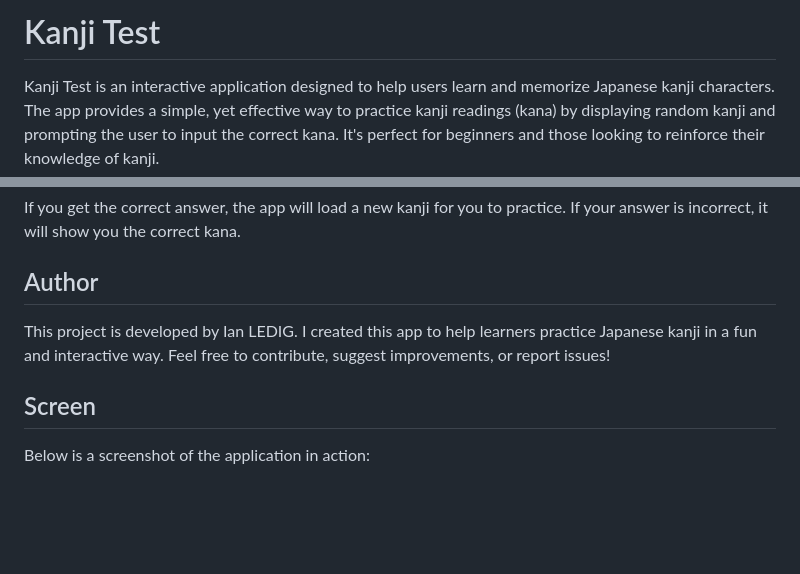
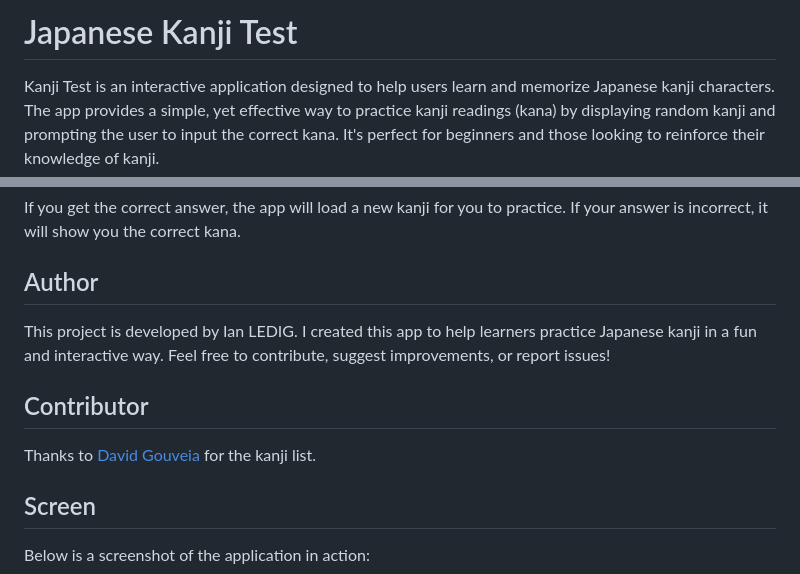
Before and after one commit to ian-ledig/kanji-test, a Markdown page: README.md, 2 parts joined by grey strips. Drawn GitHub-style; blank space fills up the shorter version.

```diff
--- a/README.md
+++ b/README.md
@@ -1,4 +1,4 @@
-# Kanji Test
+# Japanese Kanji Test
 
 Kanji Test is an interactive application designed to help users learn and memorize Japanese kanji characters. The app provides a simple, yet effective way to practice kanji readings (kana) by displaying random kanji and prompting the user to input the correct kana. It's perfect for beginners and those looking to reinforce their knowledge of kanji.
 
@@ -65,6 +65,10 @@ If you get the correct answer, the app will load a new kanji for you to practice
 
 This project is developed by Ian LEDIG. I created this app to help learners practice Japanese kanji in a fun and interactive way. Feel free to contribute, suggest improvements, or report issues!
 
+## Contributor
+
+Thanks to [David Gouveia](https://github.com/davidluzgouveia) for the kanji list.
+
 ## Screen
 
 Below is a screenshot of the application in action:
```
